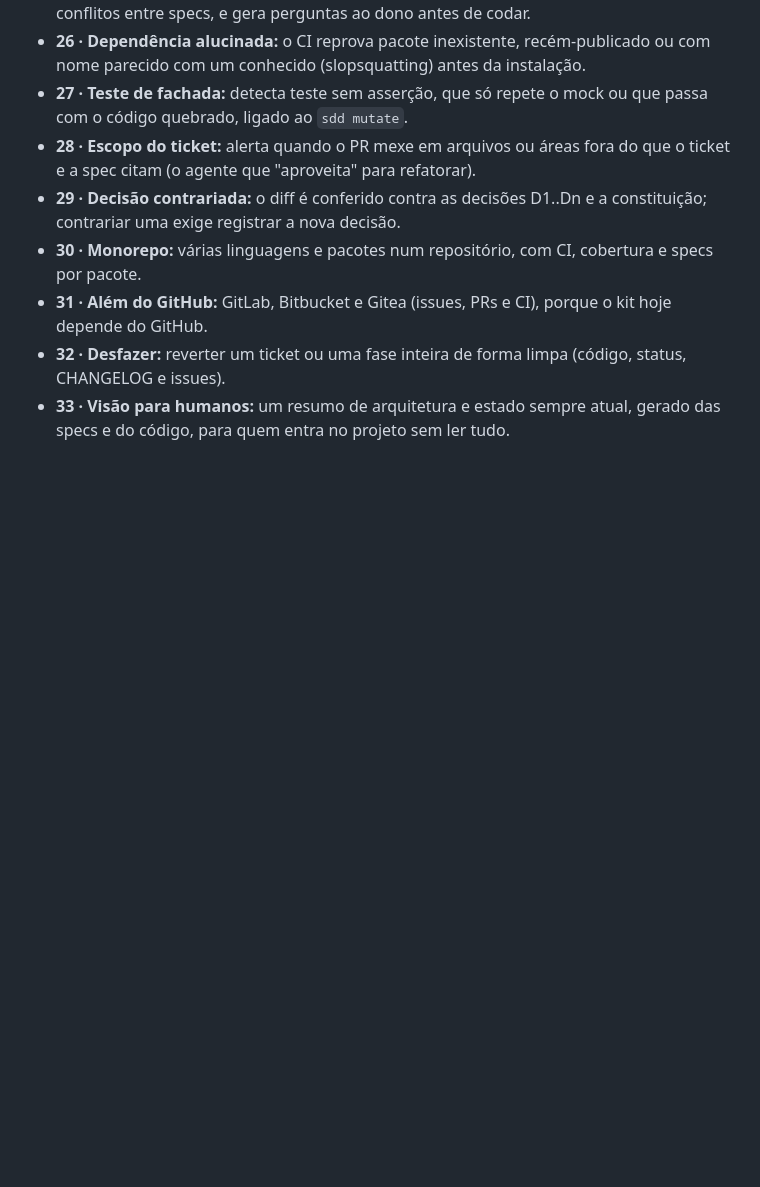
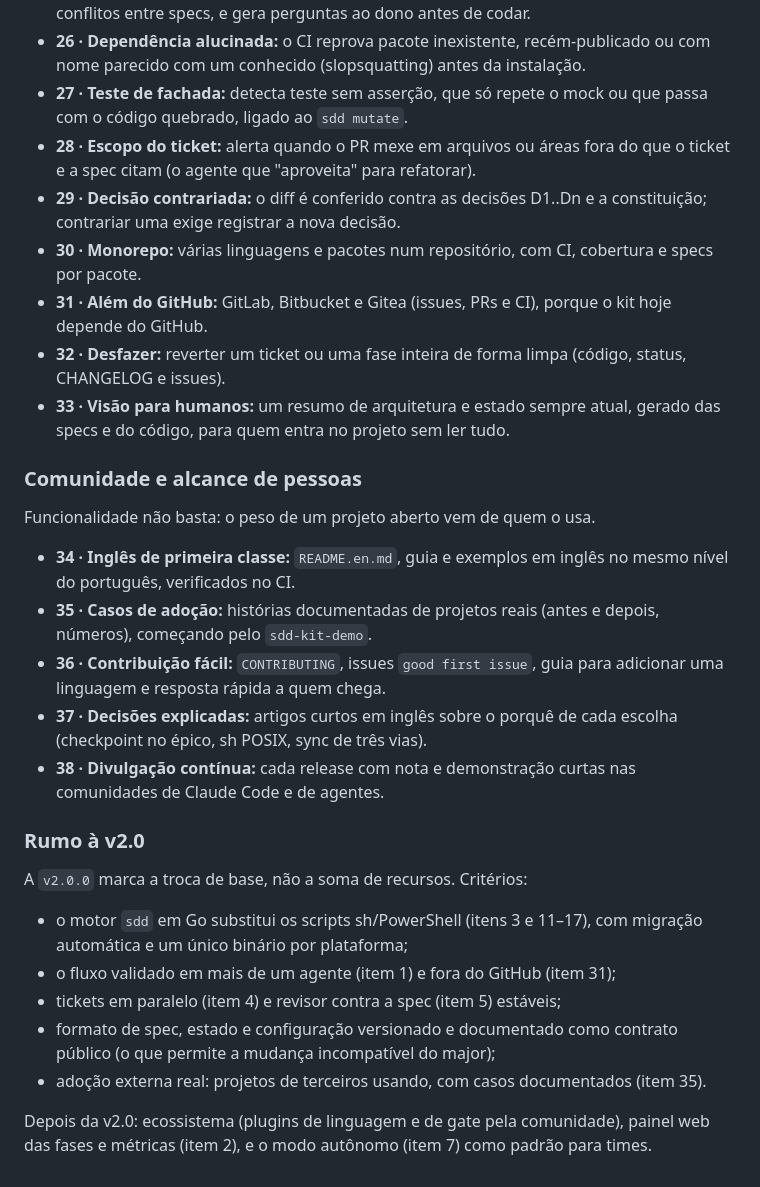
Before and after one commit to fabiodrneles/sdd-kit, a Markdown page: specs/ROADMAP.md, the part around the change. Rendered like a GitHub page; blank space fills up the shorter version.

Commit message:
docs: add community items and v2.0 criteria to roadmap vision (#130)
Claude-Session: https://claude.ai/code/session_01NUeiMNVeqCgoBoqZwzbHao

Co-authored-by: Claude <noreply@anthropic.com>

```diff
--- a/specs/ROADMAP.md
+++ b/specs/ROADMAP.md
@@ -115,3 +115,25 @@ Levantados no uso real (sessão de 2026-10-02/03): cada um substitui uma sequên
 - **31 · Além do GitHub:** GitLab, Bitbucket e Gitea (issues, PRs e CI), porque o kit hoje depende do GitHub.
 - **32 · Desfazer:** reverter um ticket ou uma fase inteira de forma limpa (código, status, CHANGELOG e issues).
 - **33 · Visão para humanos:** um resumo de arquitetura e estado sempre atual, gerado das specs e do código, para quem entra no projeto sem ler tudo.
+
+### Comunidade e alcance de pessoas
+
+Funcionalidade não basta: o peso de um projeto aberto vem de quem o usa.
+
+- **34 · Inglês de primeira classe:** `README.en.md`, guia e exemplos em inglês no mesmo nível do português, verificados no CI.
+- **35 · Casos de adoção:** histórias documentadas de projetos reais (antes e depois, números), começando pelo `sdd-kit-demo`.
+- **36 · Contribuição fácil:** `CONTRIBUTING`, issues `good first issue`, guia para adicionar uma linguagem e resposta rápida a quem chega.
+- **37 · Decisões explicadas:** artigos curtos em inglês sobre o porquê de cada escolha (checkpoint no épico, sh POSIX, sync de três vias).
+- **38 · Divulgação contínua:** cada release com nota e demonstração curtas nas comunidades de Claude Code e de agentes.
+
+### Rumo à v2.0
+
+A `v2.0.0` marca a troca de base, não a soma de recursos. Critérios:
+
+- o motor `sdd` em Go substitui os scripts sh/PowerShell (itens 3 e 11–17), com migração automática e um único binário por plataforma;
+- o fluxo validado em mais de um agente (item 1) e fora do GitHub (item 31);
+- tickets em paralelo (item 4) e revisor contra a spec (item 5) estáveis;
+- formato de spec, estado e configuração versionado e documentado como contrato público (o que permite a mudança incompatível do major);
+- adoção externa real: projetos de terceiros usando, com casos documentados (item 35).
+
+Depois da v2.0: ecossistema (plugins de linguagem e de gate pela comunidade), painel web das fases e métricas (item 2), e o modo autônomo (item 7) como padrão para times.
```
